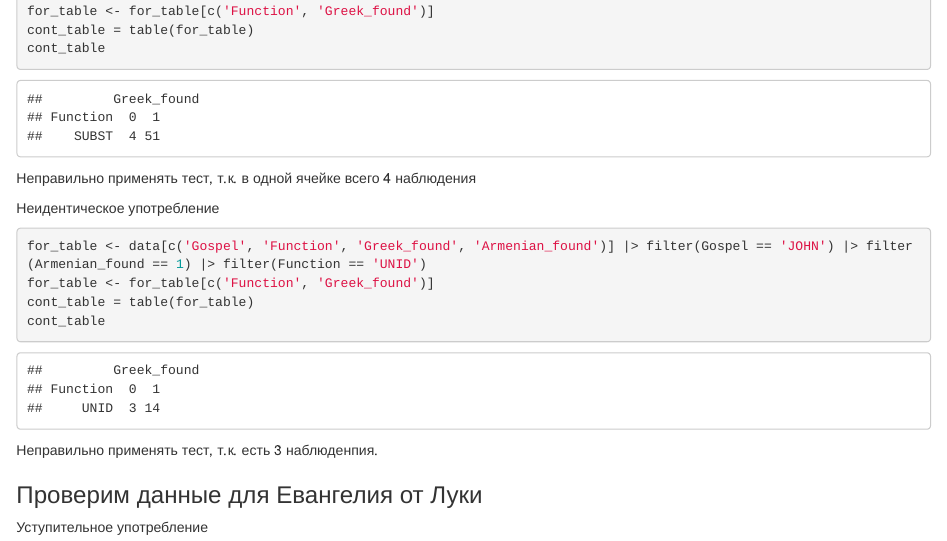
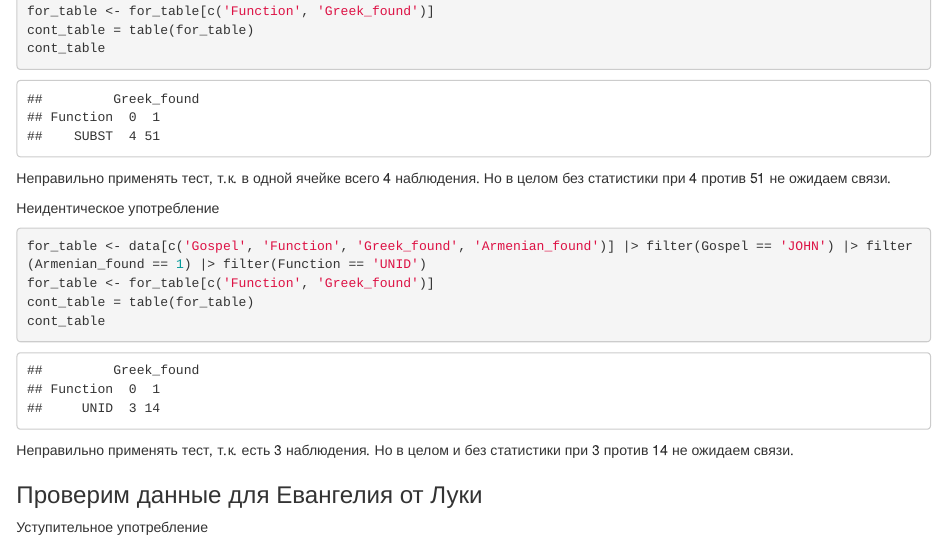
Before and after one commit to robibistspark/r_data_analysis_project, an R Markdown document (Stepanyants_Project.Rmd): the page in a window 1100 px wide, from 8710 px down. The pictures show the output file Stepanyants_Project.html that the author committed with the source, opened offline.

Commit message:
Add files via upload
add 2 sentences about common-sense view

````diff
--- a/Stepanyants_Project.Rmd
+++ b/Stepanyants_Project.Rmd
@@ -229,7 +229,7 @@ cont_table = table(for_table)
 cont_table
 ```
 
-Неправильно применять тест, т.к. в одной ячейке всего 4 наблюдения
+Неправильно применять тест, т.к. в одной ячейке всего 4 наблюдения. Но в целом без статистики при 4 против 51 не ожидаем связи.
 
 Неидентическое употребление
 
@@ -240,7 +240,7 @@ cont_table = table(for_table)
 cont_table
 ```
 
-Неправильно применять тест, т.к. есть 3 наблюденпия.
+Неправильно применять тест, т.к. есть 3 наблюдения. Но в целом и без статистики при 3 против 14 не ожидаем связи.
 
 
 ### Проверим данные для Евангелия от Луки
````
Also changed, not shown: Stepanyants_Project.html.
